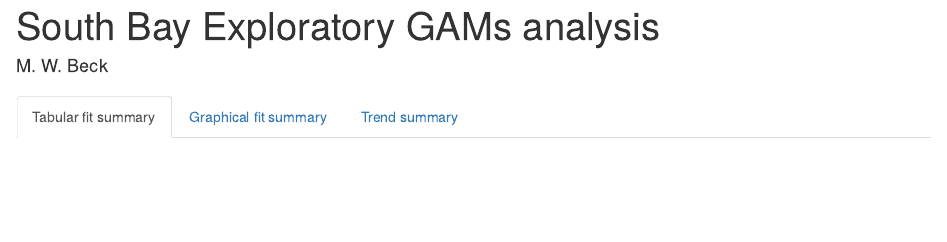
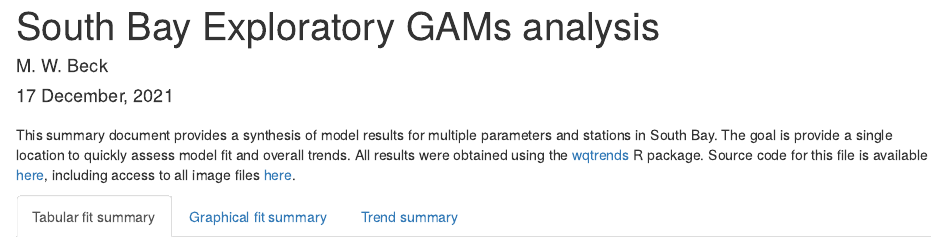
Before and after one commit to tbep-tech/wqtrends-synthesis, an R Markdown document (docs/gam-results.Rmd): the page in a window 1100 px wide, from its top. Rendered offline with R 4.5, knitr and Pandoc, with nearby package versions; some code elsewhere in the file could not run offline.

Commit message:
additional summary text to rmd

````diff
--- a/docs/gam-results.Rmd
+++ b/docs/gam-results.Rmd
@@ -1,6 +1,7 @@
 ---
 title: "South Bay Exploratory GAMs analysis"
 author: "M. W. Beck"
+date: "`r format(Sys.time(), '%d %B, %Y')`"
 output: html_document
 ---
 
@@ -19,6 +20,8 @@ load(file = here('data/fittab.RData'))
 ```
 
 # {.tabset}
+
+This summary document provides a synthesis of model results for multiple parameters and stations in South Bay.  The goal is provide a single location to quickly assess model fit and overall trends.  All results were obtained using the [wqtrends](https://tbep-tech.github.io/wqtrends/) R package.  Source code for this file is available [here](https://github.com/tbep-tech/wqtrends-synthesis), including access to all image files [here](https://github.com/tbep-tech/wqtrends-synthesis/tree/main/figs).
 
 ## Tabular fit summary
 
````
